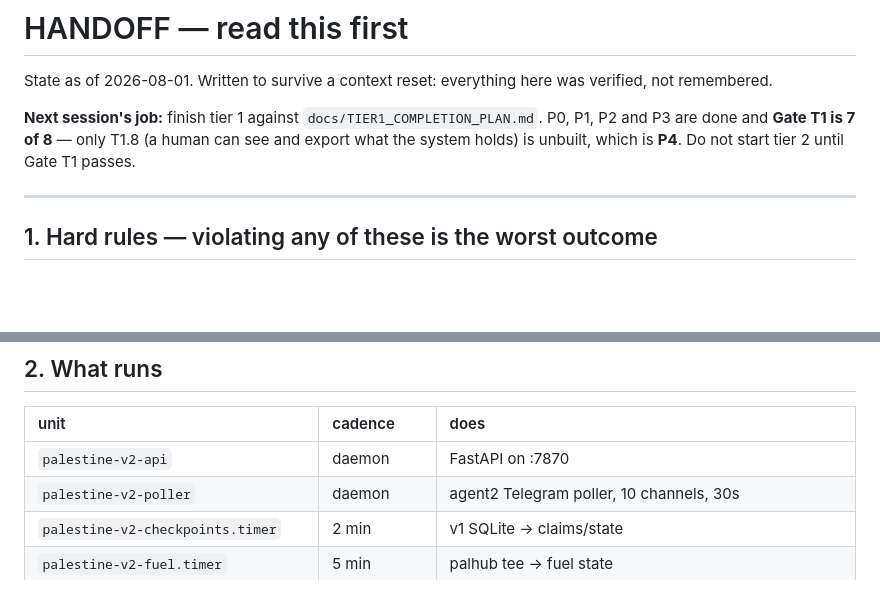
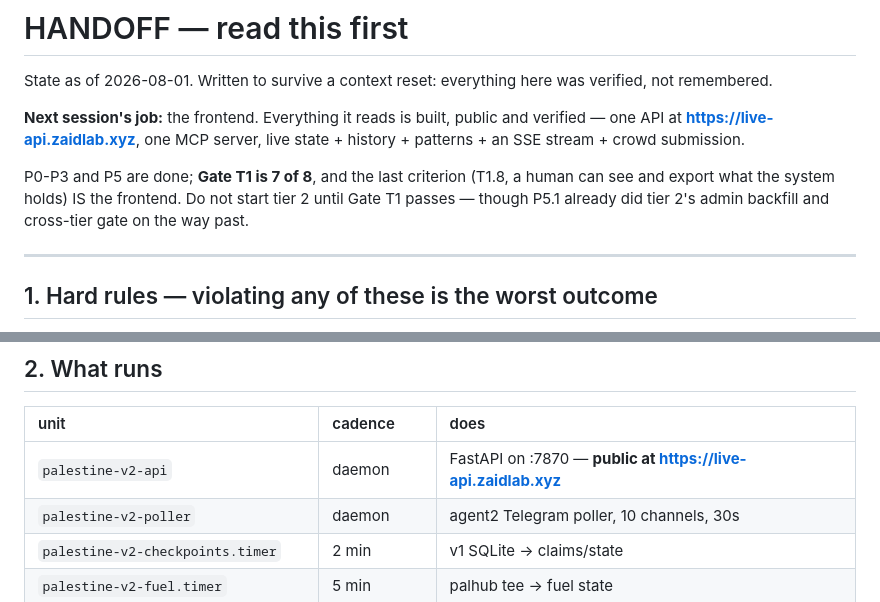
Before and after one commit to Zaidroid/palestine-v2, a Markdown page: docs/HANDOFF.md, 2 parts joined by grey strips. Rendered like a GitHub page; blank space fills up the shorter version.

Commit message:
feat(P5.3): the API is public at live-api.zaidlab.xyz, verified from outside
One place a frontend or an agent can read everything: live state, history,
hour-of-day patterns, an SSE stream, and crowd submission.

Verified from the public internet, not from localhost:
  TLS valid, GET / and /v2 answer in ~0.3s
  real data: 246 checkpoints tracked, Huwara's usual closures at 00/05/08/20/23
    Asia/Hebron, 11 governorates of history
  SSE arrives UNBUFFERED through Cloudflare — the hello event is immediate,
    which is the failure mode proxies usually introduce
  internal job names and upstream file paths are NOT served to strangers,
    while the counts stay public
  the rate limiter sees real visitors: a 4th registration attempt from outside
    returns 429 while local monitoring is unaffected

HOSTNAME, corrected: `api.live.zaidlab.xyz` was wrong and could never have
worked. Cloudflare Universal SSL issues `zaidlab.xyz, *.zaidlab.xyz` — a
ONE-level wildcard — so a second-level subdomain fails TLS with a perfectly good
tunnel route behind it, presenting as total unreachability rather than as a
certificate problem. `live-api.zaidlab.xyz` is single-level and works.

`live.zaidlab.xyz` deliberately still serves the old map app, so nothing goes
dark before the replacement exists.

Co-Authored-By: Claude Opus 5 (1M context) <noreply@anthropic.com>

```diff
--- a/docs/HANDOFF.md
+++ b/docs/HANDOFF.md
@@ -3,10 +3,14 @@
 State as of 2026-08-01. Written to survive a context reset: everything here was
 verified, not remembered.
 
-**Next session's job:** finish tier 1 against `docs/TIER1_COMPLETION_PLAN.md`.
-P0, P1, P2 and P3 are done and **Gate T1 is 7 of 8** — only T1.8 (a human can
-see and export what the system holds) is unbuilt, which is **P4**. Do not start
-tier 2 until Gate T1 passes.
+**Next session's job:** the frontend. Everything it reads is built, public and
+verified — one API at **https://live-api.zaidlab.xyz**, one MCP server, live
+state + history + patterns + an SSE stream + crowd submission.
+
+P0-P3 and P5 are done; **Gate T1 is 7 of 8**, and the last criterion (T1.8, a
+human can see and export what the system holds) IS the frontend. Do not start
+tier 2 until Gate T1 passes — though P5.1 already did tier 2's admin backfill
+and cross-tier gate on the way past.
 
 ---
 
@@ -36,7 +40,7 @@ tier 2 until Gate T1 passes.
 
 | unit | cadence | does |
 |:--|:--|:--|
-| `palestine-v2-api` | daemon | FastAPI on :7870 |
+| `palestine-v2-api` | daemon | FastAPI on :7870 — **public at https://live-api.zaidlab.xyz** |
 | `palestine-v2-poller` | daemon | agent2 Telegram poller, 10 channels, 30s |
 | `palestine-v2-checkpoints.timer` | 2 min | v1 SQLite → claims/state |
 | `palestine-v2-fuel.timer` | 5 min | palhub tee → fuel state |
```
Also changed, not shown: docs/DECISIONS.md (+4 -0 lines).
